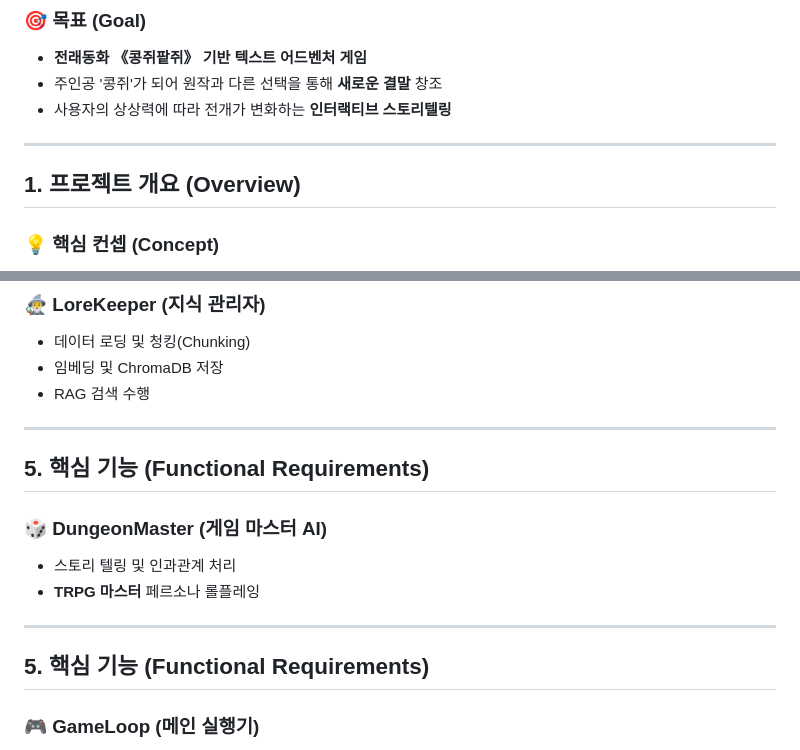
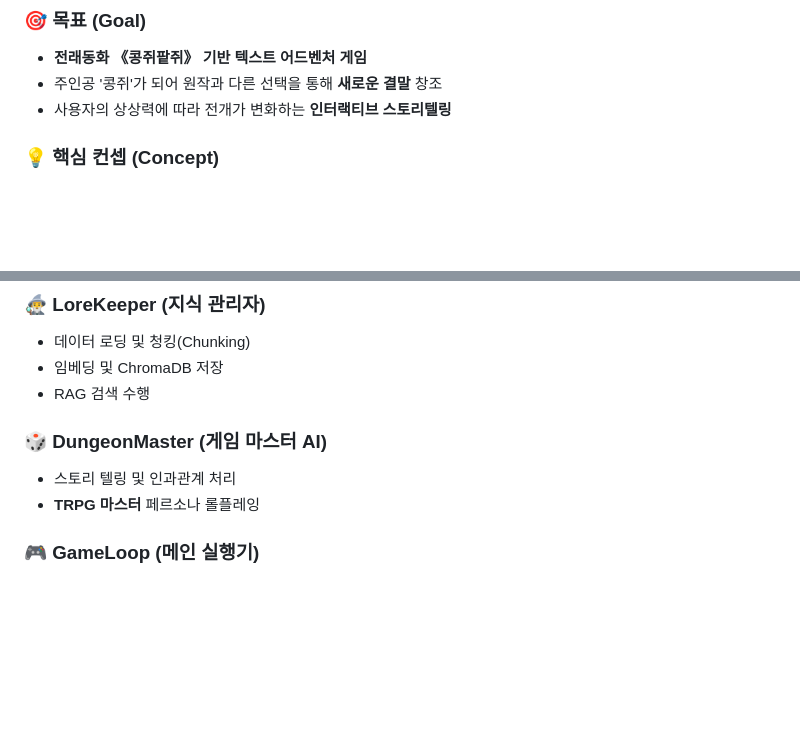
Before and after one commit to yonghwan-ko02/Project, a Markdown page: docs/presentation.md, 2 parts joined by grey strips. Drawn GitHub-style; blank space fills up the shorter version.

Commit message:
Revert slide splits, keep only font size adjustments

```diff
--- a/docs/presentation.md
+++ b/docs/presentation.md
@@ -55,10 +55,6 @@ style: |
 *   주인공 '콩쥐'가 되어 원작과 다른 선택을 통해 **새로운 결말** 창조
 *   사용자의 상상력에 따라 전개가 변화하는 **인터랙티브 스토리텔링**
 
----
-
-## 1. 프로젝트 개요 (Overview)
-
 ### 💡 핵심 컨셉 (Concept)
 *   **"밑 빠진 독에 물 붓기를 거부한다면?"**
 *   원작의 권선징악 구조 비틀기 (Twist)
@@ -113,17 +109,9 @@ style: |
 *   임베딩 및 ChromaDB 저장
 *   RAG 검색 수행
 
----
-
-## 5. 핵심 기능 (Functional Requirements)
-
 ### 🎲 DungeonMaster (게임 마스터 AI)
 *   스토리 텔링 및 인과관계 처리
 *   **TRPG 마스터** 페르소나 롤플레잉
-
----
-
-## 5. 핵심 기능 (Functional Requirements)
 
 ### 🎮 GameLoop (메인 실행기)
 *   턴제 텍스트 I/O 처리
```
